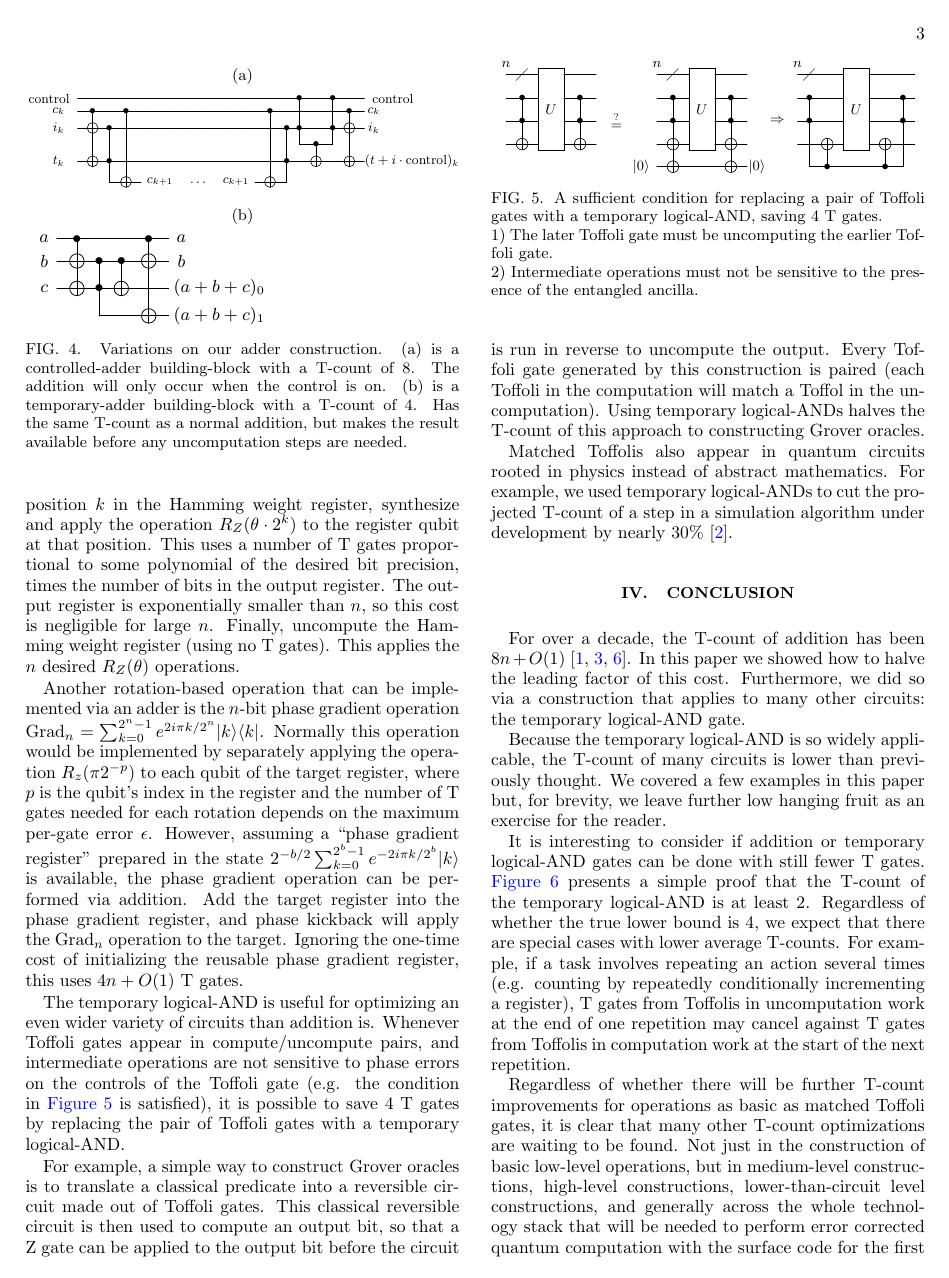
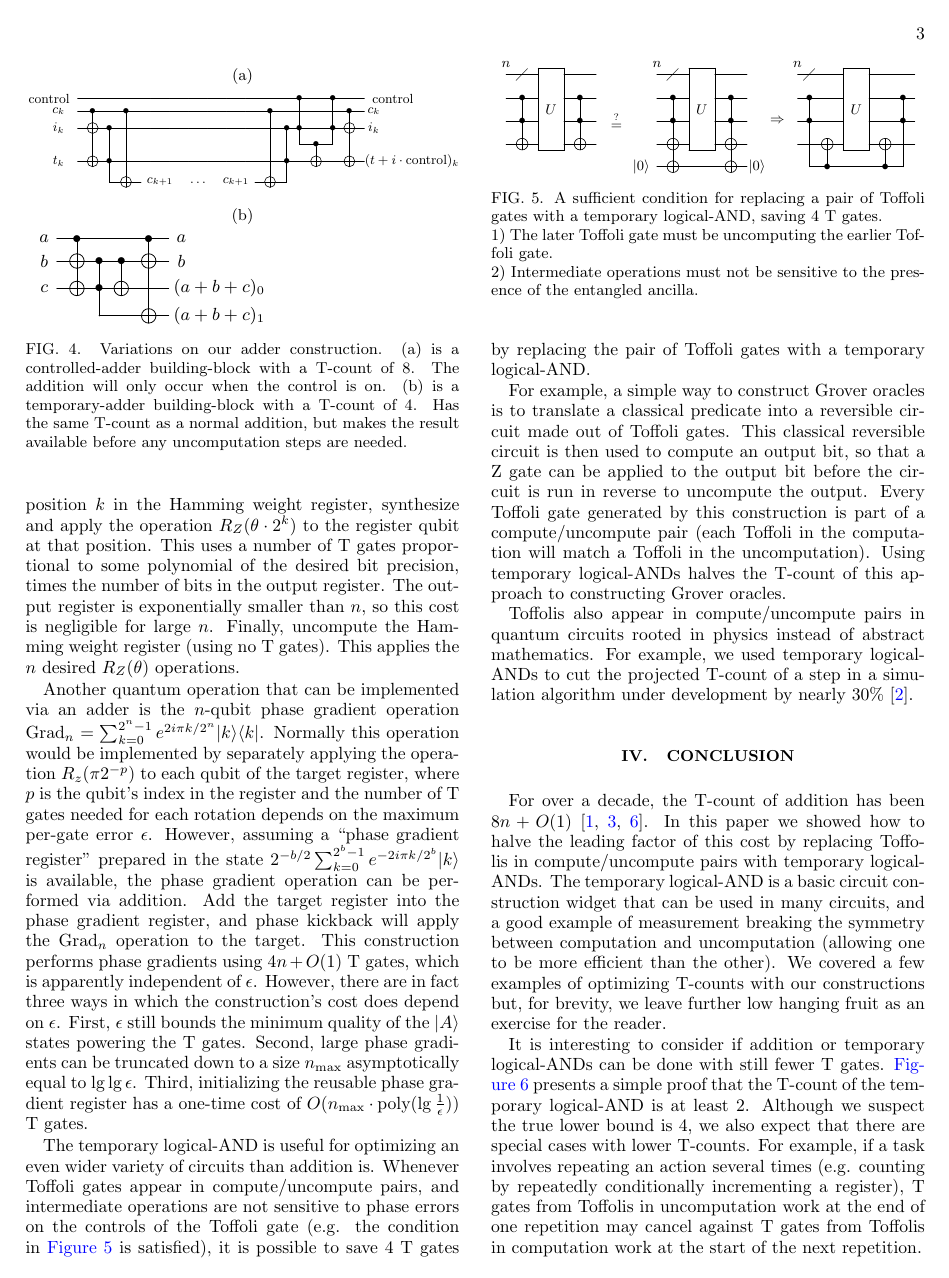
Before and after one commit to Strilanc/paper-halve-cost-of-addition, a LaTeX paper (paper.tex): page 3 of 4. Compiled offline with pdfLaTeX.

Commit message:
Applying more Dave advice - Noted the cost of initializing a phase gradient register (and generally rewrote that paragraph) - Standardized on 'Toffoli pair' instead of 'matched Toffoli' - Polished the conclusion

```diff
--- a/paper.tex
+++ b/paper.tex
@@ -189,11 +189,16 @@ The output register is exponentially smaller than $n$, so this cost is negligibl
 Finally, uncompute the Hamming weight register (using no T gates).
 This applies the $n$ desired $R_Z(\theta)$ operations.
 
-Another rotation-based operation that can be implemented via an adder is the $n$-bit phase gradient operation $\text{Grad}_n = \sum_{k=0}^{2^n-1} e^{2 i \pi k / 2^n} |k\rangle \langle k|$.
+Another quantum operation that can be implemented via an adder is the $n$-qubit phase gradient operation $\text{Grad}_n = \sum_{k=0}^{2^n-1} e^{2 i \pi k / 2^n} |k\rangle \langle k|$.
 Normally this operation would be implemented by separately applying the operation $R_z(\pi 2^{-p})$ to each qubit of the target register, where $p$ is the qubit's index in the register and the number of T gates needed for each rotation depends on the maximum per-gate error $\epsilon$.
 However, assuming a ``phase gradient register" prepared in the state $2^{-b/2} \sum_{k=0}^{2^b-1} e^{-2 i \pi k / 2^b} |k\rangle$ is available, the phase gradient operation can be performed via addition.
 Add the target register into the phase gradient register, and phase kickback will apply the $\text{Grad}_n$ operation to the target.
-Ignoring the one-time cost of initializing the reusable phase gradient register, this uses $4n + O(1)$ T gates.
+This construction performs phase gradients using $4n + O(1)$ T gates, which is apparently independent of $\epsilon$.
+However, there are in fact three ways in which the construction's cost does depend on $\epsilon$.
+First, $\epsilon$ still bounds the minimum quality of the $|A\rangle$ states powering the T gates.
+Second, large phase gradients can be truncated down to a size $n_{\text{max}}$ asymptotically equal to $\lg \lg \epsilon$.
+Third, initializing the reusable phase gradient register has a one-time cost of $O(n_{\text{max}} \cdot \text{poly}(\lg \frac{1}{\epsilon}))$ T gates.
+
 
 \begin{figure}
   (a) \resizebox{\linewidth}{!}{
@@ -248,10 +253,10 @@ Whenever Toffoli gates appear in compute/uncompute pairs, and intermediate opera
 
 For example, a simple way to construct Grover oracles is to translate a classical predicate into a reversible circuit made out of Toffoli gates.
 This classical reversible circuit is then used to compute an output bit, so that a Z gate can be applied to the output bit before the circuit is run in reverse to uncompute the output.
-Every Toffoli gate generated by this construction is paired (each Toffoli in the computation will match a Toffol in the uncomputation).
+Every Toffoli gate generated by this construction is part of a compute/uncompute pair (each Toffoli in the computation will match a Toffoli in the uncomputation).
 Using temporary logical-ANDs halves the T-count of this approach to constructing Grover oracles.
 
-Matched Toffolis also appear in quantum circuits rooted in physics instead of abstract mathematics.
+Toffolis also appear in compute/uncompute pairs in quantum circuits rooted in physics instead of abstract mathematics.
 For example, we used temporary logical-ANDs to cut the projected T-count of a step in a simulation algorithm under development by nearly 30\% \citep{RyanEmails2017}.
 
 
@@ -259,15 +264,13 @@ For example, we used temporary logical-ANDs to cut the projected T-count of a st
 \label{sec:conclusion}
 
 For over a decade, the T-count of addition has been $8n + O(1)$ \citep{Amy2013, Barenco1995, Cuccaro2004}.
-In this paper we showed how to halve the leading factor of this cost.
-Furthermore, we did so via a construction that applies to many other circuits: the temporary logical-AND gate.
+In this paper we showed how to halve the leading factor of this cost by replacing Toffolis in compute/uncompute pairs with temporary logical-ANDs.
+The temporary logical-AND is a basic circuit construction widget that can be used in many circuits, and a good example of measurement breaking the symmetry between computation and uncomputation (allowing one to be more efficient than the other).
+We covered a few examples of optimizing T-counts with our constructions but, for brevity, we leave further low hanging fruit as an exercise for the reader.
 
-Because the temporary logical-AND is so widely applicable, the T-count of many circuits is lower than previously thought.
-We covered a few examples in this paper but, for brevity, we leave further low hanging fruit as an exercise for the reader.
-
-It is interesting to consider if addition or temporary logical-AND gates can be done with still fewer T gates.
+It is interesting to consider if addition or temporary logical-ANDs can be done with still fewer T gates.
 \autoref{fig:lower-bound-logical-AND} presents a simple proof that the T-count of the temporary logical-AND is at least 2.
-Regardless of whether the true lower bound is 4, we expect that there are special cases with lower average T-counts.
+Although we suspect the true lower bound is 4, we also expect that there are special cases with lower T-counts.
 For example, if a task involves repeating an action several times (e.g. counting by repeatedly conditionally incrementing a register), T gates from Toffolis in uncomputation work at the end of one repetition may cancel against T gates from Toffolis in computation work at the start of the next repetition.
 
 \begin{figure}
@@ -287,7 +290,7 @@ For example, if a task involves repeating an action several times (e.g. counting
   \label{fig:lower-bound-logical-AND}
 \end{figure}
 
-Regardless of whether there will be further T-count improvements for operations as basic as matched Toffoli gates, it is clear that many other T-count optimizations are waiting to be found.
+Regardless of whether there will be further T-count improvements for operations as basic as Toffoli gates appearing in pairs, it is clear that many other T-count optimizations are waiting to be found.
 Not just in the construction of basic low-level operations, but in medium-level constructions, high-level constructions, lower-than-circuit level constructions, and generally across the whole technology stack that will be needed to perform error corrected quantum computation with the surface code for the first time.
 
 
```
Also changed, not shown: citations.bib (+2 -2 lines), paper.tex (2 more changed lines).
